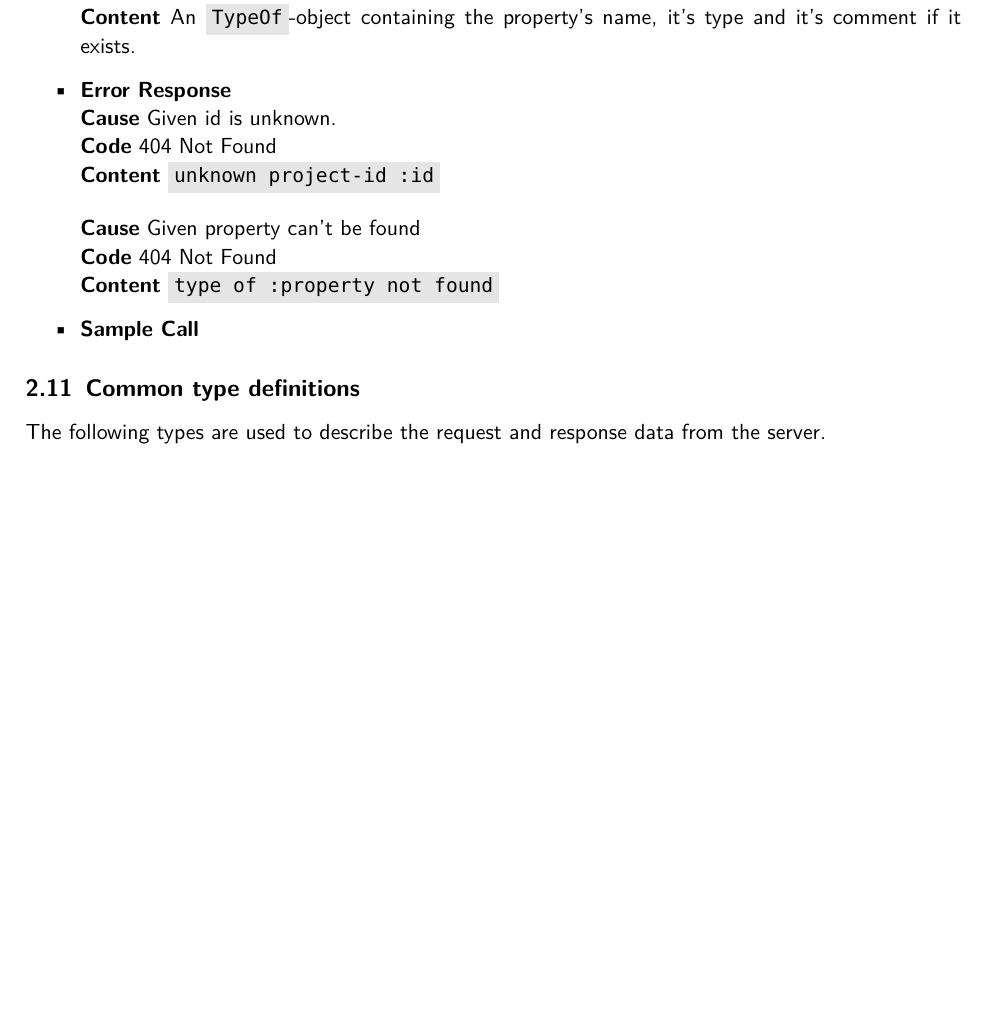
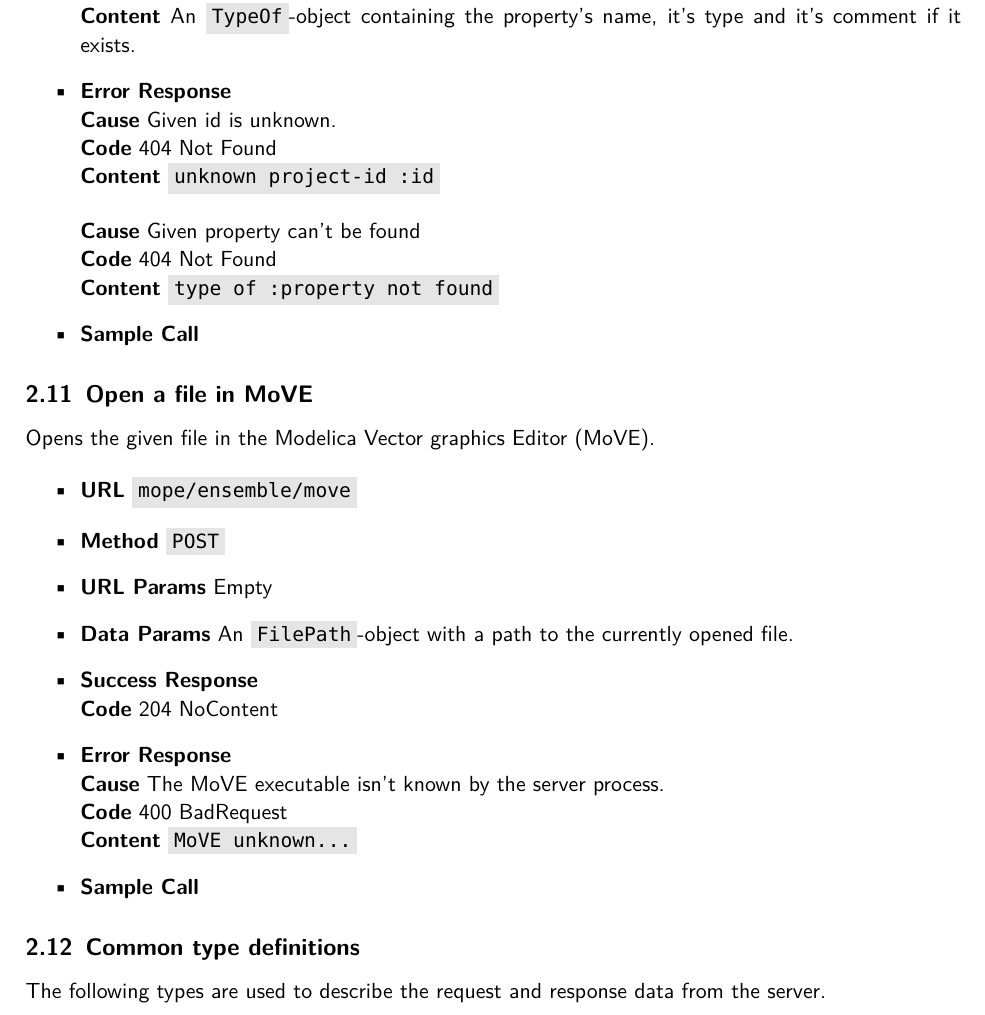
Before and after one commit to THM-MoTE/mope-server, a LaTeX document (doc/protocol/protocol.tex, which reads doc/protocol/api/open-move.tex): part of page 8 of 10, cut so that both start at the same text, the shorter picture padded with empty space. Compiled offline with pdfLaTeX.

Commit message:
Document open in MoVE '/ensemble/move' #103

```diff
--- /dev/null
+++ b/doc/protocol/api/open-move.tex
@@ -0,0 +1,25 @@
+\subsection{Open a file in MoVE}
+Opens the given file in the Modelica Vector graphics Editor (MoVE).
+
+% template taken from: https://gist.github.com/iros/3426278
+\begin{itemize}
+\item \textbf{URL} \code{mope/ensemble/move}
+\item \textbf{Method} \code{POST}
+
+\item \textbf{URL Params} Empty
+  %\newline\textbf{Required} \code{KEY=[TYPE]}
+  %\newline\textbf{Optional} \code{KEY=[TYPE]}
+
+\item \textbf{Data Params} An \code{FilePath}-object with a path to the currently opened file.
+
+\item \textbf{Success Response}
+  \newline\textbf{Code} 204 NoContent
+  %\newline\textbf{Content} JSON
+
+\item \textbf{Error Response}
+  \newline\textbf{Cause} The MoVE executable isn't known by the server process.
+  \newline\textbf{Code} 400 BadRequest
+  \newline\textbf{Content} \code{MoVE unknown...}
+
+\item \textbf{Sample Call}
+\end{itemize}
```
Also changed, not shown: doc/protocol/chapters/02_rest.tex (+1 -0 lines).
